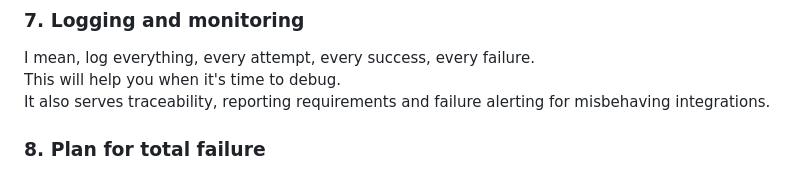
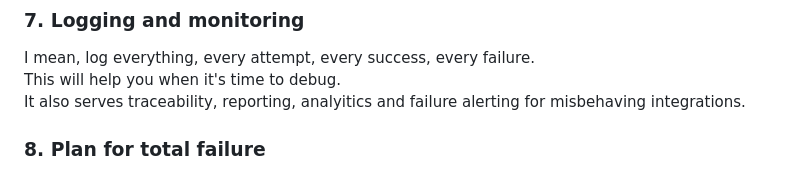
Before and after one commit to wagner-wutzke/apex-async-retryable-tasks, a Markdown page: README.md, the part around the change. GitHub-like rendering.

```diff
--- a/README.md
+++ b/README.md
@@ -58,7 +58,7 @@ You don't want to fire the same order request twice and have duplicate orders at
 ### 7. Logging and monitoring
 I mean, log everything, every attempt, every success, every failure.\
 This will help you when it's time to debug.\
-It also serves traceability, reporting requirements and failure alerting for misbehaving integrations.
+It also serves traceability, reporting, analyitics and failure alerting for misbehaving integrations.
 
 ### 8. Plan for total failure
 What happens when the maximum retries count have been reached and the operation behind the task still didn't work?\
```
